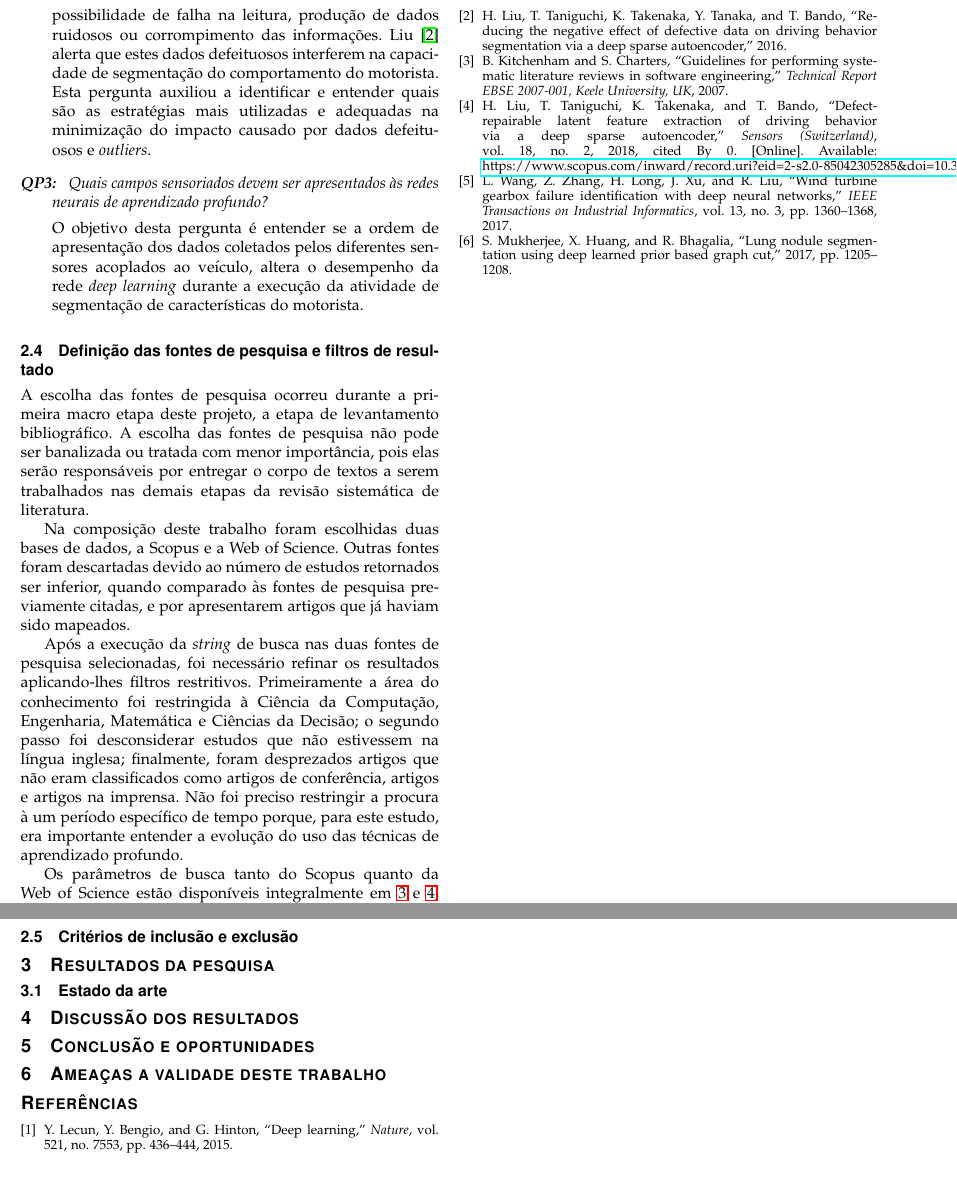
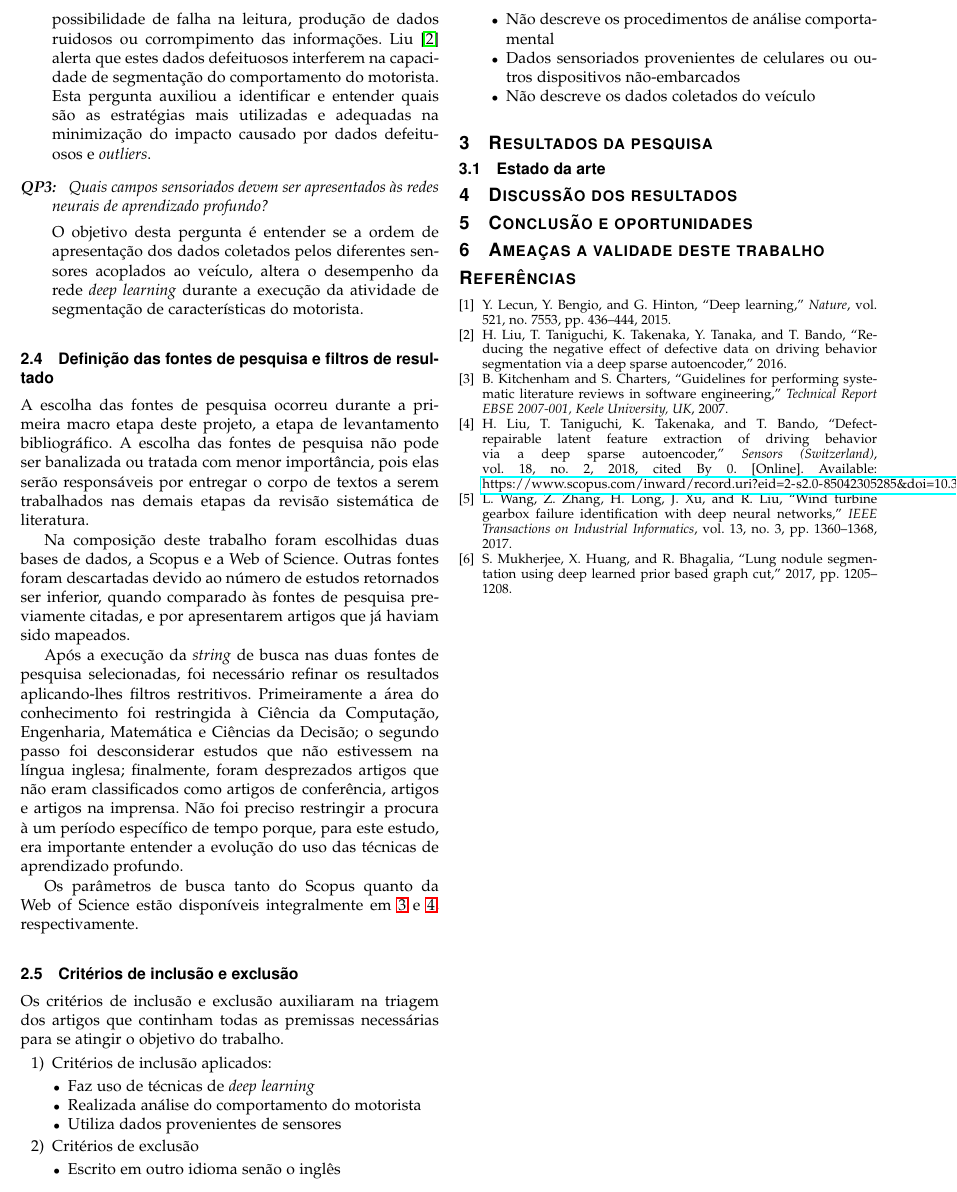
Before and after one commit to limaflucas/SIN5000, a LaTeX paper (revisao_sistematica/artigo/artigo.tex): two parts of page 3 of 5 before the commit and part of page 3 of 5 after it, the two joined at a grey line, cut so that both start at the same text. Compiled offline with LaTeX, dvips and Ghostscript; a missing font is replaced by an installed copy or a similar font; a LaTeX package or settings file that is missing is left out.

Commit message:
terminada sessao de criterios de inclusao e exclusao

```diff
--- a/revisao_sistematica/artigo/artigo.tex
+++ b/revisao_sistematica/artigo/artigo.tex
@@ -1019,6 +1019,26 @@ Science estão disponíveis integralmente em \ref{algo:buscascopus} e
 
 \subsection{Critérios de inclusão e exclusão}
 \label{sec:protocolo:inclusao}
+Os critérios de inclusão e exclusão auxiliaram na triagem dos artigos
+que continham todas as premissas necessárias para se atingir o
+objetivo do trabalho.
+
+\begin{enumerate}
+\item Critérios de inclusão aplicados:
+\begin{itemize}
+\item Faz uso de técnicas de \textit{deep learning}
+\item Realizada análise do comportamento do motorista
+\item Utiliza dados provenientes de sensores
+\end{itemize}
+  \item Critérios de exclusão
+\begin{itemize}
+\item Escrito em outro idioma senão o inglês
+\item Não descreve os procedimentos de análise comportamental
+\item Dados sensoriados provenientes de celulares ou outros
+  dispositivos não-embarcados
+\item Não descreve os dados coletados do veículo
+\end{itemize}
+\end{enumerate}
 
 \section{Resultados da pesquisa}
 \label{sec:resultados}
```
Also changed, not shown: revisao_sistematica/artigo/artigo.pdf, 2 other files.
